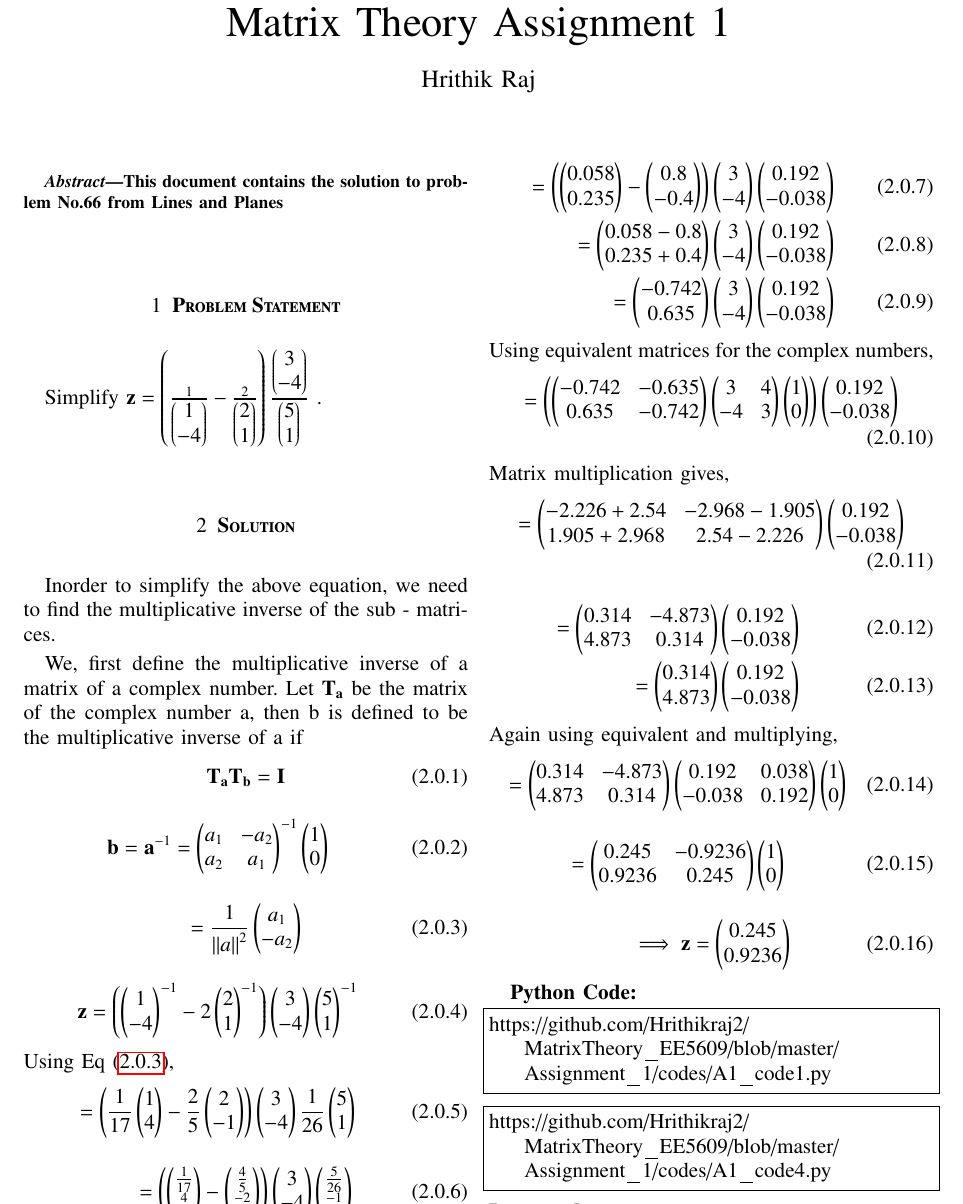
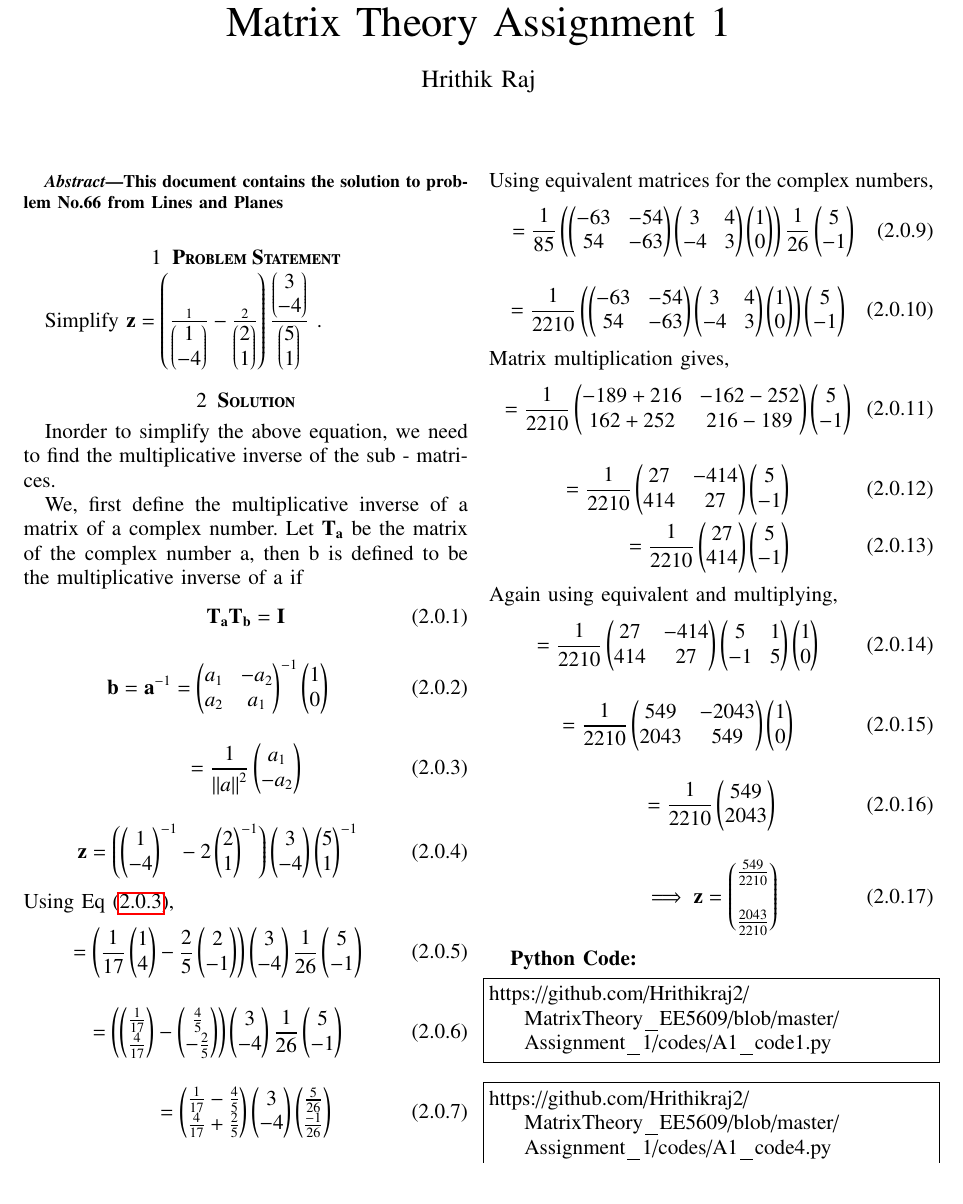
Before and after one commit to Hrithikraj2/MatrixTheory_EE5609, a LaTeX problem sheet (Assignment_1/latex/A1.tex): part of page 1 of 2, cut so that both start at the same text. Compiled offline with pdfLaTeX.

Commit message:
Add files via upload

```diff
--- a/Assignment_1/latex/A1.tex
+++ b/Assignment_1/latex/A1.tex
@@ -266,37 +266,44 @@ Let $\vec{T_a}$ be the matrix of the complex number a, then b is defined to be t
 \end{align}
 Using Eq \eqref{eq:es17btech11009_1},
 \begin{align}
-    = \brak{\frac{1}{17}\myvec{1 \\ 4} - \frac{2}{5}\myvec{2 \\ -1}}\myvec{3 \\ -4} \frac{1}{26} \myvec{5 \\ 1}
+    = \brak{\frac{1}{17}\myvec{1 \\ 4} - \frac{2}{5}\myvec{2 \\ -1}}\myvec{3 \\ -4} \frac{1}{26} \myvec{5 \\ -1}
 \end{align}
 \begin{align}
-    = \brak{\myvec{\frac{1}{17}  \\  \frac{4}{17}} - \myvec{\frac{4}{5}  \\  \frac{-2}{5}}} \myvec{3 \\ -4} \myvec{\frac{5}{26}  \\  \frac{-1}{26}}
+   = \brak{\myvec{\frac{1}{17} \\ \frac{4}{17}} - \myvec{\frac{4}{5} \\ -\frac{2}{5}}}\myvec{3 \\ -4} \frac{1}{26} \myvec{5 \\ -1}
 \end{align}
 \begin{align}
-    = \brak{\myvec{0.058 \\ 0.235} - \myvec{0.8 \\ -0.4}}\myvec{3 \\ -4}\myvec{0.192 \\ -0.038} \\
-    = \myvec{0.058-0.8 \\ 0.235+0.4}\myvec{3 \\ -4}\myvec{0.192 \\ -0.038}\\
-    = \myvec{-0.742 \\ 0.635}\myvec{3 \\ -4}\myvec{0.192 \\ -0.038}
+    = \myvec{\frac{1}{17} - \frac{4}{5} \\  \frac{4}{17} + \frac{2}{5}}  \myvec{3 \\ -4} \myvec{\frac{5}{26}  \\  \frac{-1}{26}}
+\end{align}
+\begin{align}
+    = \myvec{-\frac{63}{85} \\ \frac{54}{85}}\myvec{3 \\ -4}\myvec{ \frac{5}{26} \\ - \frac{1}{26}}
 \end{align}
 Using equivalent matrices for the complex numbers,
 \begin{align}
-   = \brak{\myvec{-0.742 & -0.635 \\ 0.635 & -0.742} \myvec{3 & 4 \\-4 & 3} \myvec{1 \\ 0} }\myvec{0.192 \\ -0.038}
+   = \frac{1}{85}\brak{\myvec{-63 & -54 \\ 54 & -63} \myvec{3 & 4 \\-4 & 3} \myvec{1 \\ 0} } \frac{1}{26}\myvec{5 \\ -1}
+\end{align}
+\begin{align}
+     = \frac{1}{2210}\brak{\myvec{-63 & -54 \\ 54 & -63} \myvec{3 & 4 \\-4 & 3} \myvec{1 \\ 0} }\myvec{5 \\ -1}
 \end{align}
 Matrix multiplication gives,
 \begin{align}
-    =\myvec{-2.226+2.54 & -2.968-1.905 \\1.905+2.968 & 2.54-2.226}\myvec{0.192 \\ -0.038}
+    = \frac{1}{2210}\myvec{-189+216 & -162-252 \\ 162+252 & 216-189}\myvec{5 \\ -1}
 \end{align}
 \begin{align}
-   = \myvec{0.314 & -4.873 \\ 4.873 & 0.314}\myvec{0.192 \\ -0.038} \\
-    = \myvec{0.314 \\ 4.873} \myvec{0.192 \\ -0.038}
+   =\frac{1}{2210}\myvec{27 & -414 \\ 414 & 27}\myvec{5 \\ -1} \\
+    = \frac{1}{2210}\myvec{27 \\ 414} \myvec{5 \\ -1}
 \end{align}
 Again using equivalent and multiplying,
 \begin{align}
-    =  \myvec{ 0.314 & -4.873 \\  4.873 & 0.314} \myvec{ 0.192 & 0.038 \\ -0.038 & 0.192}\myvec{1 \\ 0}
+    =  \frac{1}{2210}\myvec{ 27 & -414 \\  414 & 27} \myvec{5 & 1 \\ -1 & 5}\myvec{1 \\ 0}
 \end{align}
 \begin{align}
-    = \myvec{0.245 & -0.9236 \\  0.9236 & 0.245}\myvec{1 \\ 0}
+    = \frac{1}{2210}\myvec{549 & -2043 \\ 2043 & 549}\myvec{1 \\ 0}
 \end{align}
 \begin{align}
-    \implies\vec{z} = \myvec{0.245 \\ 0.9236}
+    = \frac{1}{2210}\myvec{549 \\ 2043}
+\end{align}
+\begin{align}
+    \implies\vec{z} = \myvec{\frac{549}{2210} \\ \\ \frac{2043}{2210}}
 \end{align}
 
 \textbf{Python Code:}
```
Also changed, not shown: Assignment_1/codes/A1_code3.py (+2 -2 lines), Assignment_1/codes/A1_code4.py (+2 -2 lines), Assignment_1/codes/A1_code5.py (+2 -2 lines), Assignment_1/A1.pdf.
